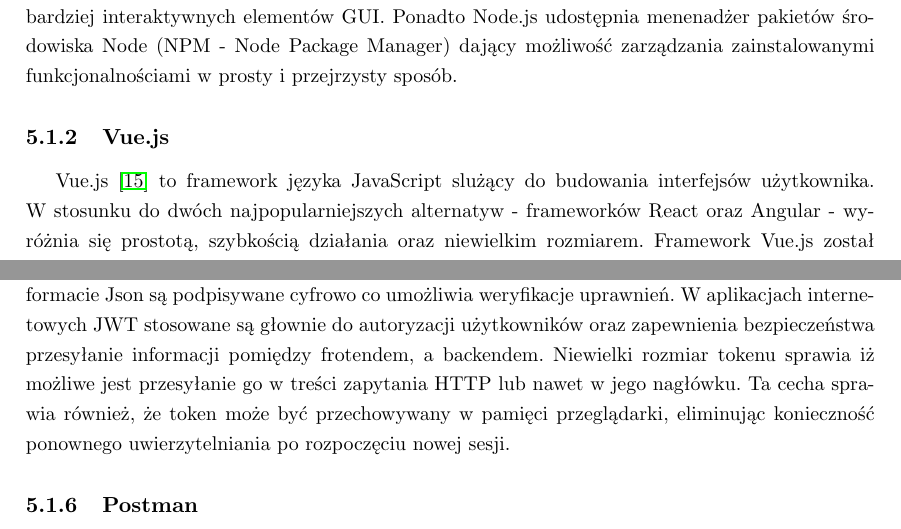
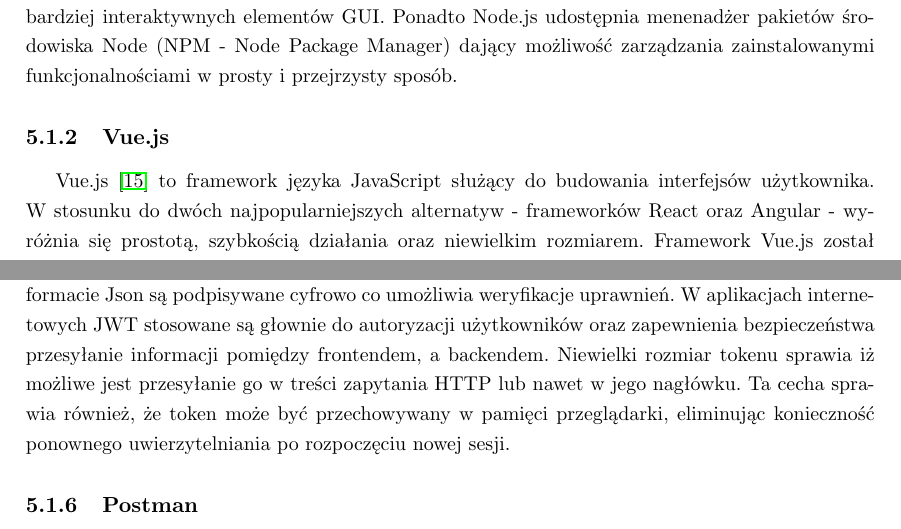
Before and after one commit to grzesiupia/AutoPlanner, a LaTeX thesis (LaTeX/main.tex, which reads LaTeX/chapters/05-front.tex): two parts of pages 12 and 13 of 29, joined at a grey line, cut so that both start at the same text. Compiled offline with pdfLaTeX.

Commit message:
Chapter 5 spelling mistakes

```diff
--- a/LaTeX/chapters/05-front.tex
+++ b/LaTeX/chapters/05-front.tex
@@ -4,7 +4,7 @@
 \subsection{Node.js}
 Node.js~\cite{node} jest środowiskiem uruchomieniowym umożliwiającym używanie języka JavaScript poza przeglądarką. Środowisko to charakteryzuje asynchroniczność oraz sterowanie zdarzeniami. Asynchroniczność umożliwia wykonywanie wielu czynności w tym samym czasie bez względu na jednowątkowość wynikającą z ograniczenia języka JavaScript. Sterowanie zdarzeniami jest rozwiązaniem typowym dla interfejsów graficznych. Zapewnia ono elastyczność oraz możliwość tworzenia bardziej interaktywnych elementów GUI. Ponadto Node.js udostępnia menenadżer pakietów środowiska Node (NPM - Node Package Manager) dający możliwość zarządzania zainstalowanymi funkcjonalnościami w prosty i przejrzysty sposób.
 \subsection{Vue.js}
-Vue.js~\cite{vue} to framework języka JavaScript slużący do budowania interfejsów użytkownika. W stosunku do dwóch najpopularniejszych alternatyw - frameworków React oraz Angular - wyróżnia się prostotą, szybkością działania oraz niewielkim rozmiarem. Framework Vue.js został zaprojektowany tak, aby zapewnić jak największą elastyczność. Przy jego użyciu możliwe jest tworzenie nie tylko prostych komponentów, ale i aplikacji typu single-page-application oraz multi-page-application.
+Vue.js~\cite{vue} to framework języka JavaScript służący do budowania interfejsów użytkownika. W stosunku do dwóch najpopularniejszych alternatyw - frameworków React oraz Angular - wyróżnia się prostotą, szybkością działania oraz niewielkim rozmiarem. Framework Vue.js został zaprojektowany tak, aby zapewnić jak największą elastyczność. Przy jego użyciu możliwe jest tworzenie nie tylko prostych komponentów, ale i aplikacji typu single-page-application oraz multi-page-application.
 
 Cechą charakterystyczną Vue.js jest wykorzystanie szablonów jako sposobu na powiązanie języka znaczników HTML z warstwą logiki JavaScript. Powiązanie to umożliwia wykorzystywanie w prosty sposób instrukcji warunkowych oraz pętli do wyświetlanie zawartości aplikacji.
 
@@ -19,7 +19,7 @@
 \subsection{Jest}
 W projekcie wykorzystano framework testowy Jest~\cite{jest} będący częścią Vue Test Utils. Vue Test Utils to zestaw funkcjonalności upraszczających testowanie komponentów Vue.js. Zestaw ten zapewnia metody umożliwiające symulowanie działań użytkownika w aplikacji oraz przechwytywanie i porównywanie rezultatów tych interakcji z oczekiwanymi. Jest cechuje brak konieczności konfiguracji, izolacja testów oraz szybkość i bezpieczeństwo działania.
 \subsection{Json Web Tokens}
-Json Web Token~\cite{jwt} jest otwartym standardem przesyłania zabezpieczonych danych. Dane w formacie Json są podpisywane cyfrowo co umożliwia weryfikacje uprawnień. W aplikacjach internetowych JWT stosowane są głownie do autoryzacji użytkowników oraz zapewnienia bezpieczeństwa przesyłanie informacji pomiędzy frotendem, a backendem. Niewielki rozmiar tokenu sprawia iż możliwe jest przesyłanie go w treści zapytania HTTP lub nawet w jego nagłówku. Ta cecha sprawia również, że token może być przechowywany w pamięci przeglądarki, eliminując konieczność ponownego uwierzytelniania po rozpoczęciu nowej sesji.
+Json Web Token~\cite{jwt} jest otwartym standardem przesyłania zabezpieczonych danych. Dane w formacie Json są podpisywane cyfrowo co umożliwia weryfikacje uprawnień. W aplikacjach internetowych JWT stosowane są głownie do autoryzacji użytkowników oraz zapewnienia bezpieczeństwa przesyłanie informacji pomiędzy frontendem, a backendem. Niewielki rozmiar tokenu sprawia iż możliwe jest przesyłanie go w treści zapytania HTTP lub nawet w jego nagłówku. Ta cecha sprawia również, że token może być przechowywany w pamięci przeglądarki, eliminując konieczność ponownego uwierzytelniania po rozpoczęciu nowej sesji.
 \subsection{Postman}
 Postman~\cite{postman} jest zestawem narzędzi do testowania API (application programming interface). Zapewnia on możliwość wysyłania zapytań HTTP dowolnego typu oraz podgląd odpowiedzi i kodów błędów, jeśli takie wystąpiły. Główną zaletą Postmana jest możliwość tworzenia kolekcji zapytań, które ułatwiają organizację pracy podczas planowania połączeń pomiędzy częścią frontendową i backendową aplikacji. Dodatkowo narzędzie pozwala na współdzielenie kolekcji z zaproszonymi użytkownikami, co znacząco upraszcza proces testowania manualnego. Poza testowaniem manualnym Postman umożliwia tworzenie automatycznych testów przy pomocy języka JavaScript. Dzięki generatorowi losowych danych możliwa jest symulacja działań nawet kilku tysięcy różnych użytkowników w systemie.
 \subsection{Visual Studio Code}
```
Also changed, not shown: LaTeX/chapters/05-front.tex (2 more changed lines), 1 other file.
